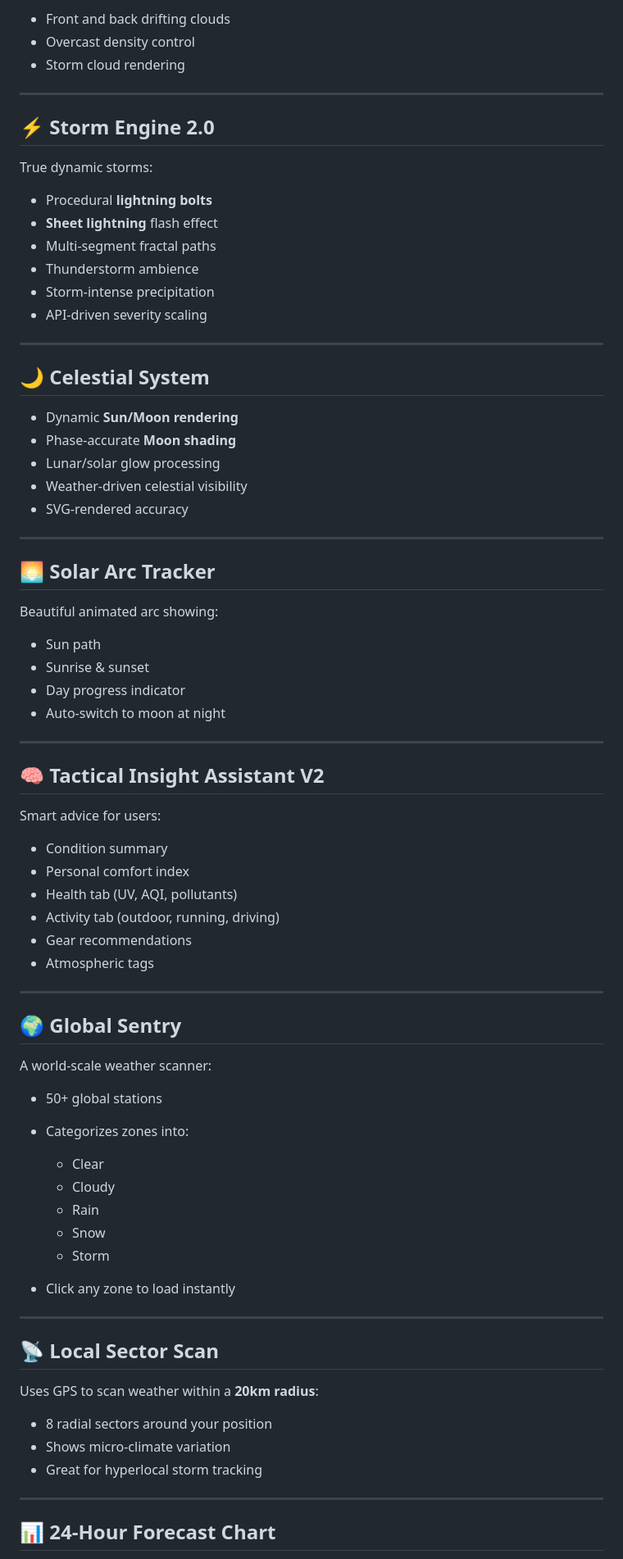
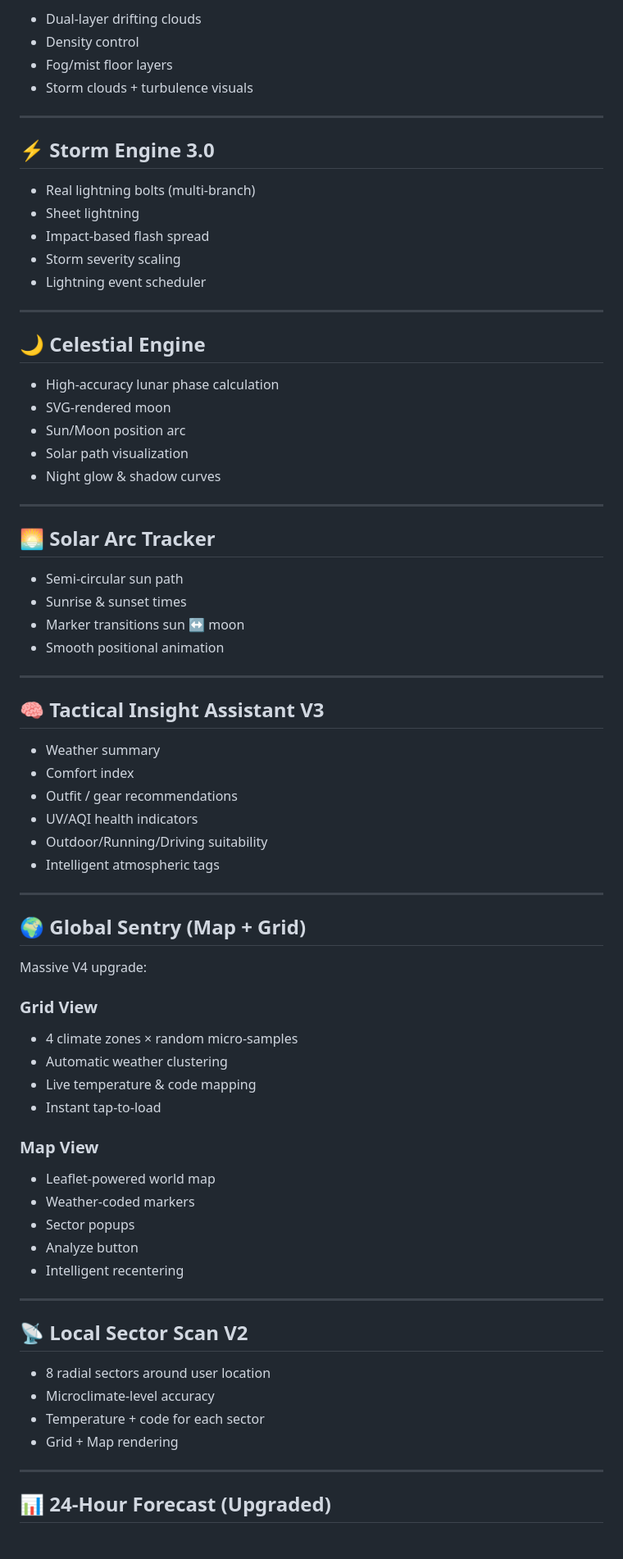
Before and after one commit to Monish21072004/Weather-App, a Markdown page: README.md, the part around one of its changes. Shown at 82% size. GitHub-like rendering.

Commit message:
Revise README for Aether Weather V4 release
Updated README to reflect changes in Aether Weather from version 3.0 to 4.0, including new features, enhancements, and a complete redesign.

```diff
--- a/README.md
+++ b/README.md
@@ -64,82 +147,80 @@ A fully rewritten atmospheric engine that generates real-time visuals:
 
-* Front and back drifting clouds
-* Overcast density control
-* Storm cloud rendering
+* Dual-layer drifting clouds
+* Density control
+* Fog/mist floor layers
+* Storm clouds + turbulence visuals
 
 ---
 
-## ⚡ **Storm Engine 2.0**
+## ⚡ **Storm Engine 3.0**
 
-True dynamic storms:
-
-* Procedural **lightning bolts**
-* **Sheet lightning** flash effect
-* Multi-segment fractal paths
-* Thunderstorm ambience
-* Storm-intense precipitation
-* API-driven severity scaling
+* Real lightning bolts (multi-branch)
+* Sheet lightning
+* Impact-based flash spread
+* Storm severity scaling
+* Lightning event scheduler
 
 ---
 
-## 🌙 **Celestial System**
+## 🌙 **Celestial Engine**
 
-* Dynamic **Sun/Moon rendering**
-* Phase-accurate **Moon shading**
-* Lunar/solar glow processing
-* Weather-driven celestial visibility
-* SVG-rendered accuracy
+* High-accuracy lunar phase calculation
+* SVG-rendered moon
+* Sun/Moon position arc
+* Solar path visualization
+* Night glow & shadow curves
 
 ---
 
 ## 🌅 **Solar Arc Tracker**
 
-Beautiful animated arc showing:
-
-* Sun path
-* Sunrise & sunset
-* Day progress indicator
-* Auto-switch to moon at night
+* Semi-circular sun path
+* Sunrise & sunset times
+* Marker transitions sun ↔ moon
+* Smooth positional animation
 
 ---
 
-## 🧠 **Tactical Insight Assistant V2**
+## 🧠 **Tactical Insight Assistant V3**
 
-Smart advice for users:
-
-* Condition summary
-* Personal comfort index
-* Health tab (UV, AQI, pollutants)
-* Activity tab (outdoor, running, driving)
-* Gear recommendations
-* Atmospheric tags
+* Weather summary
+* Comfort index
+* Outfit / gear recommendations
+* UV/AQI health indicators
+* Outdoor/Running/Driving suitability
+* Intelligent atmospheric tags
 
 ---
 
-## 🌍 **Global Sentry**
+## 🌍 **Global Sentry (Map + Grid)**
 
-A world-scale weather scanner:
+Massive V4 upgrade:
 
-* 50+ global stations
-* Categorizes zones into:
+### Grid View
 
-  * Clear
-  * Cloudy
-  * Rain
-  * Snow
-  * Storm
-* Click any zone to load instantly
+* 4 climate zones × random micro-samples
+* Automatic weather clustering
+* Live temperature & code mapping
+* Instant tap-to-load
+
+### Map View
+
+* Leaflet-powered world map
+* Weather-coded markers
+* Sector popups
+* Analyze button
+* Intelligent recentering
 
 ---
 
-## 📡 **Local Sector Scan**
+## 📡 **Local Sector Scan V2**
 
-Uses GPS to scan weather within a **20km radius**:
-
-* 8 radial sectors around your position
-* Shows micro-climate variation
-* Great for hyperlocal storm tracking
+* 8 radial sectors around user location
+* Microclimate-level accuracy
+* Temperature + code for each sector
+* Grid + Map rendering
 
 ---
 
-## 📊 **24-Hour Forecast Chart**
+## 📊 **24-Hour Forecast (Upgraded)**
 
```
Also changed, not shown: other parts of README.md (+200 -111 lines).
